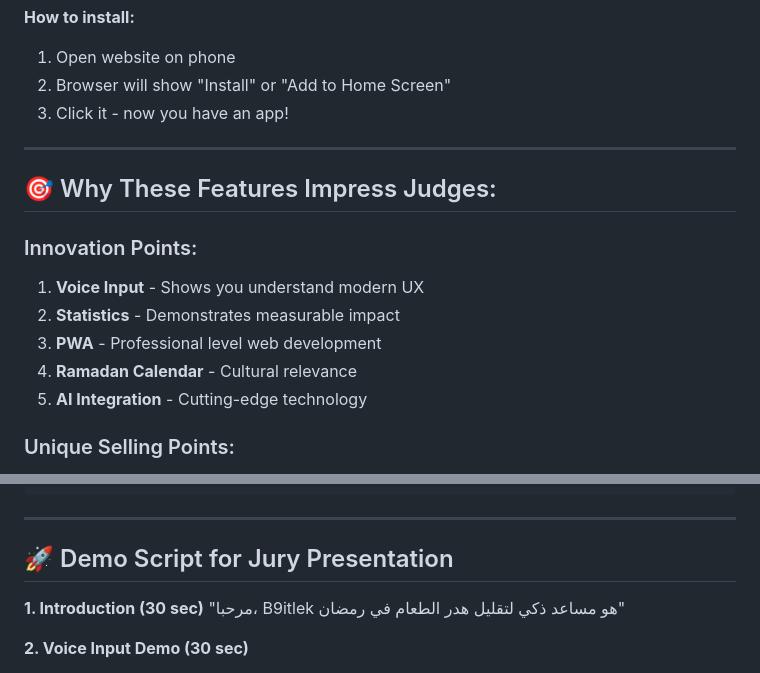
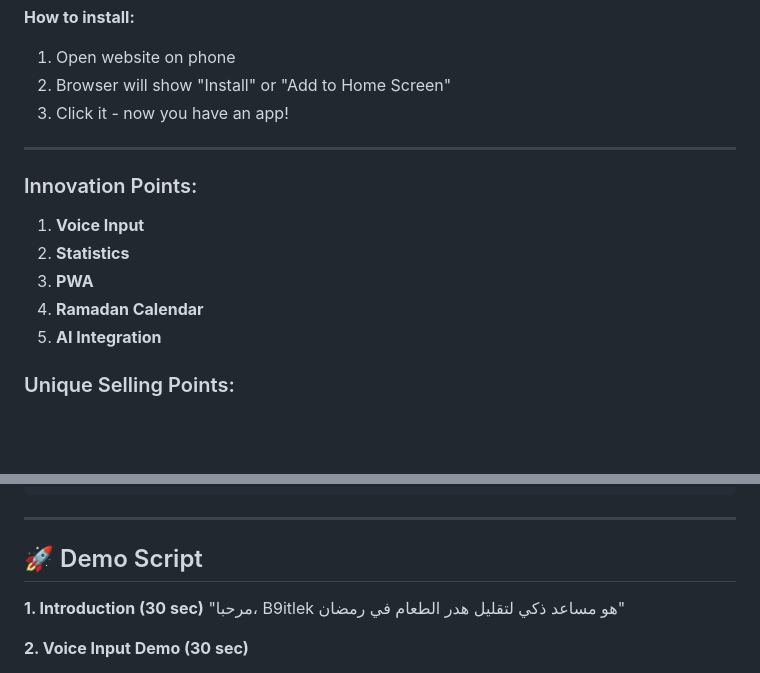
Before and after one commit to haithemnasr/AI-Powered-Ramadan-Food-Optimizer, a Markdown page: documentation/FEATURES_README.md, 2 parts joined by grey strips. Drawn GitHub-style; blank space fills up the shorter version.

```diff
--- a/documentation/FEATURES_README.md
+++ b/documentation/FEATURES_README.md
@@ -52,14 +52,12 @@ Your website can now be installed like a real app!
 
 ---
 
-## 🎯 Why These Features Impress Judges:
-
 ### Innovation Points:
-1. **Voice Input** - Shows you understand modern UX
-2. **Statistics** - Demonstrates measurable impact
-3. **PWA** - Professional level web development
-4. **Ramadan Calendar** - Cultural relevance
-5. **AI Integration** - Cutting-edge technology
+1. **Voice Input**
+2. **Statistics**
+3. **PWA**
+4. **Ramadan Calendar**
+5. **AI Integration**
 
 ### Unique Selling Points:
 - "Not just a website, it's an **installable app**"
@@ -92,7 +90,7 @@ b9itlek/
 
 ---
 
-## 🚀 Demo Script for Jury Presentation
+## 🚀 Demo Script
 
 **1. Introduction (30 sec)**
 "مرحبا، B9itlek هو مساعد ذكي لتقليل هدر الطعام في رمضان"
```
Also changed, not shown: other parts of documentation/FEATURES_README.md (+0 -42 lines).
